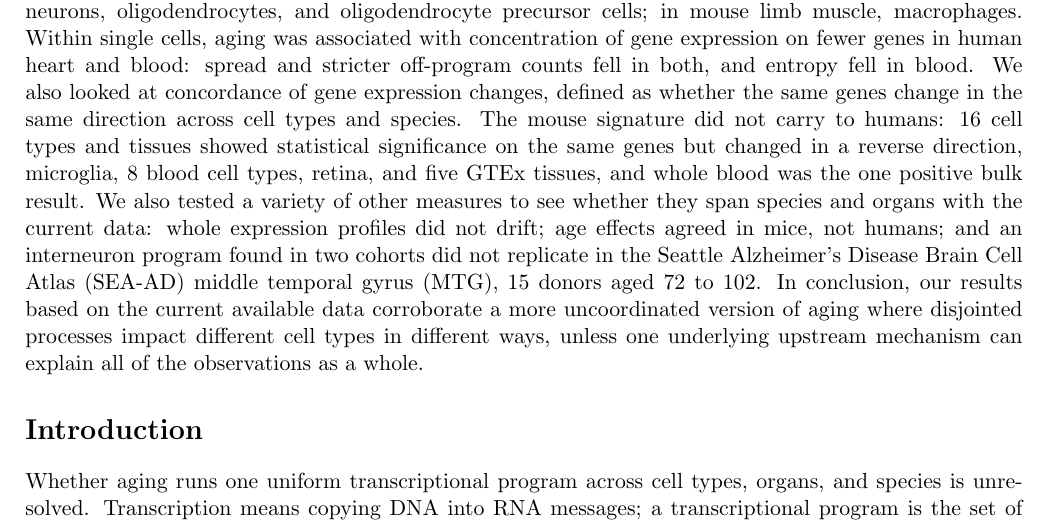
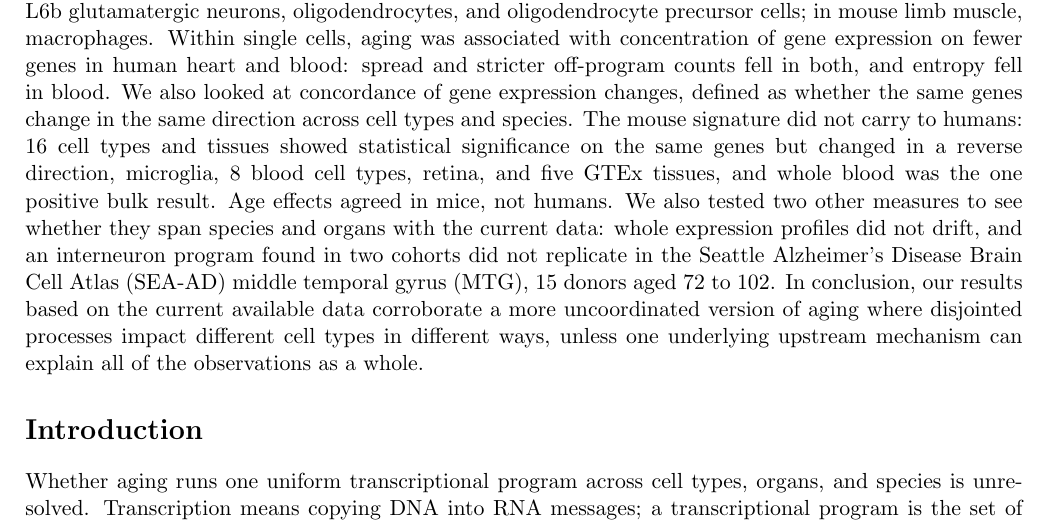
Before and after one commit to Abolfazl-Alipour/agescape, a LaTeX document (report/plos-one/final-plos-one.tex): part of page 1 of 46, cut so that both start at the same text. Compiled offline with pdfLaTeX.

Commit message:
Consolidate abstract signature findings

```diff
--- a/report/plos-one/final-plos-one.tex
+++ b/report/plos-one/final-plos-one.tex
@@ -31,7 +31,7 @@ Affiliation: Kavox Labs
 
 \section*{Abstract}
 
-One of the main questions in aging research is to discern whether aging runs as one uniform transcriptional program across cell types, organs, and species or if it is a collection of time-dependent phenomena across multiple cell types and organs. We tested this question by looking at data at maturity to old age in humans (30 to 97 years old) and mice (18 to 30 months). We measured cell-type shares, single-cell expression, and whole-profile distance from maturity, and held-out checks found age signal. Across 399 fractions in mice and humans (285 human, 114 mouse), only four cell types shifted: in human brain, L6b glutamatergic neurons, oligodendrocytes, and oligodendrocyte precursor cells; in mouse limb muscle, macrophages. Within single cells, aging was associated with concentration of gene expression on fewer genes in human heart and blood: spread and stricter off-program counts fell in both, and entropy fell in blood. We also looked at concordance of gene expression changes, defined as whether the same genes change in the same direction across cell types and species. The mouse signature did not carry to humans: 16 cell types and tissues showed statistical significance on the same genes but changed in a reverse direction, microglia, 8 blood cell types, retina, and five GTEx tissues, and whole blood was the one positive bulk result. We also tested a variety of other measures to see whether they span species and organs with the current data: whole expression profiles did not drift; age effects agreed in mice, not humans; and an interneuron program found in two cohorts did not replicate in the Seattle Alzheimer's Disease Brain Cell Atlas (SEA-AD) middle temporal gyrus (MTG), 15 donors aged 72 to 102. In conclusion, our results based on the current available data corroborate a more uncoordinated version of aging where disjointed processes impact different cell types in different ways, unless one underlying upstream mechanism can explain all of the observations as a whole.
+One of the main questions in aging research is to discern whether aging runs as one uniform transcriptional program across cell types, organs, and species or if it is a collection of time-dependent phenomena across multiple cell types and organs. We tested this question by looking at data at maturity to old age in humans (30 to 97 years old) and mice (18 to 30 months). We measured cell-type shares, single-cell expression, and whole-profile distance from maturity, and held-out checks found age signal. Across 399 fractions in mice and humans (285 human, 114 mouse), only four cell types shifted: in human brain, L6b glutamatergic neurons, oligodendrocytes, and oligodendrocyte precursor cells; in mouse limb muscle, macrophages. Within single cells, aging was associated with concentration of gene expression on fewer genes in human heart and blood: spread and stricter off-program counts fell in both, and entropy fell in blood. We also looked at concordance of gene expression changes, defined as whether the same genes change in the same direction across cell types and species. The mouse signature did not carry to humans: 16 cell types and tissues showed statistical significance on the same genes but changed in a reverse direction, microglia, 8 blood cell types, retina, and five GTEx tissues, and whole blood was the one positive bulk result. Age effects agreed in mice, not humans. We also tested two other measures to see whether they span species and organs with the current data: whole expression profiles did not drift, and an interneuron program found in two cohorts did not replicate in the Seattle Alzheimer's Disease Brain Cell Atlas (SEA-AD) middle temporal gyrus (MTG), 15 donors aged 72 to 102. In conclusion, our results based on the current available data corroborate a more uncoordinated version of aging where disjointed processes impact different cell types in different ways, unless one underlying upstream mechanism can explain all of the observations as a whole.
 
 \section*{Introduction}
 
```
Also changed, not shown: report/plos-one/final-plos-one.pdf.
